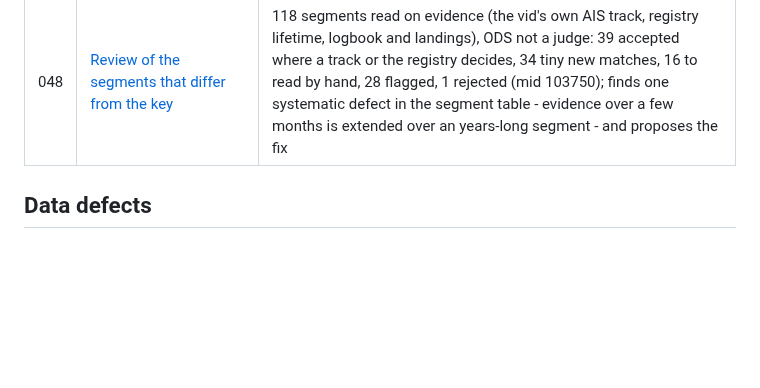
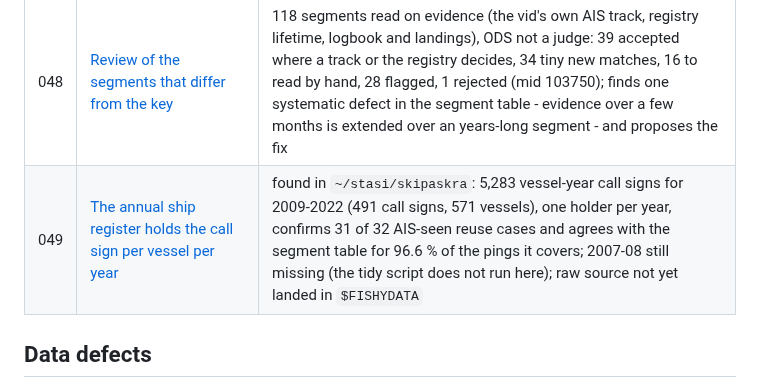
Before and after one commit to einarhjorleifsson/fishycode, a Markdown page: curate/decisions/README.md, the part around the change. Rendered like a GitHub page; blank space fills up the shorter version.

```diff
--- a/curate/decisions/README.md
+++ b/curate/decisions/README.md
@@ -73,6 +73,7 @@ setdiff(list.files("curate/decisions", "^[0-9]+.*[.]md$"),
 | 046 | [Hreidar's annual table is not an independent check on the mid→vid match](046-hreidar-is-not-an-independent-check.md) | the workbook is already `registry.R`'s source (`yh1`/`yh2` = its year range, 99.97 % identical); but it exposed that `lifetime_conflict` misses mids that only partly overlap a hull's life — 29 rows, 10 known nowhere; per-year uid tested and rejected; `skskr_nr` auto-increment defect in 164 pre-2007 `yh1` values |
 | 047 | [Independent audit of the mid→vid match](047-independent-audit-of-the-mid-vid-match.md) | executes plan 009: W1 other-provider AIS co-location, W2 logbook, W3 landing-harbour, mid-clock; **0 refutations of any key row that could be physically checked**; 71.5 % of pings confirmed, 19.1 % single-witness; the defect is reused identifiers — key wrong for 1.18 % of W1-decidable pings (bar: 0.01 %); 63 mids carry two vids in sequence and the key splits only 20; 14 K-silent groups unrecorded; two (mids 100137, 101967) are device mismatches in 2013, qualifying 046; 297 first-pass contradictions were 286 instrument artefacts (a ferry that wins every port, month-grain scoring against placeholder mids); W8 tested empirically (no signal under a year of silence), then rebuilt as an emulation of the ODS's human reading — silence + profile + position + registry — with 19/19 W1-checkable strong candidates real, catching 32 of the ODS's 44 splits and proposing 19 more; built as checks `ais_key_split_candidates` and `ais_key_audit` |
 | 048 | [Review of the segments that differ from the key](048-review-of-segments-that-differ-from-the-key.md) | 118 segments read on evidence (the vid's own AIS track, registry lifetime, logbook and landings), ODS not a judge: 39 accepted where a track or the registry decides, 34 tiny new matches, 16 to read by hand, 28 flagged, 1 rejected (mid 103750); finds one systematic defect in the segment table - evidence over a few months is extended over an years-long segment - and proposes the fix |
+| 049 | [The annual ship register holds the call sign per vessel per year](049-annual-call-sign-register-found.md) | found in `~/stasi/skipaskra`: 5,283 vessel-year call signs for 2009-2022 (491 call signs, 571 vessels), one holder per year, confirms 31 of 32 AIS-seen reuse cases and agrees with the segment table for 96.6 % of the pings it covers; 2007-08 still missing (the tidy script does not run here); raw source not yet landed in `$FISHYDATA` |
 
 ## Data defects
 
```
Also changed, not shown: TODO.md (+11 -0 lines), curate/decisions/049-annual-call-sign-register-found.md (added, +48 -0 lines).
